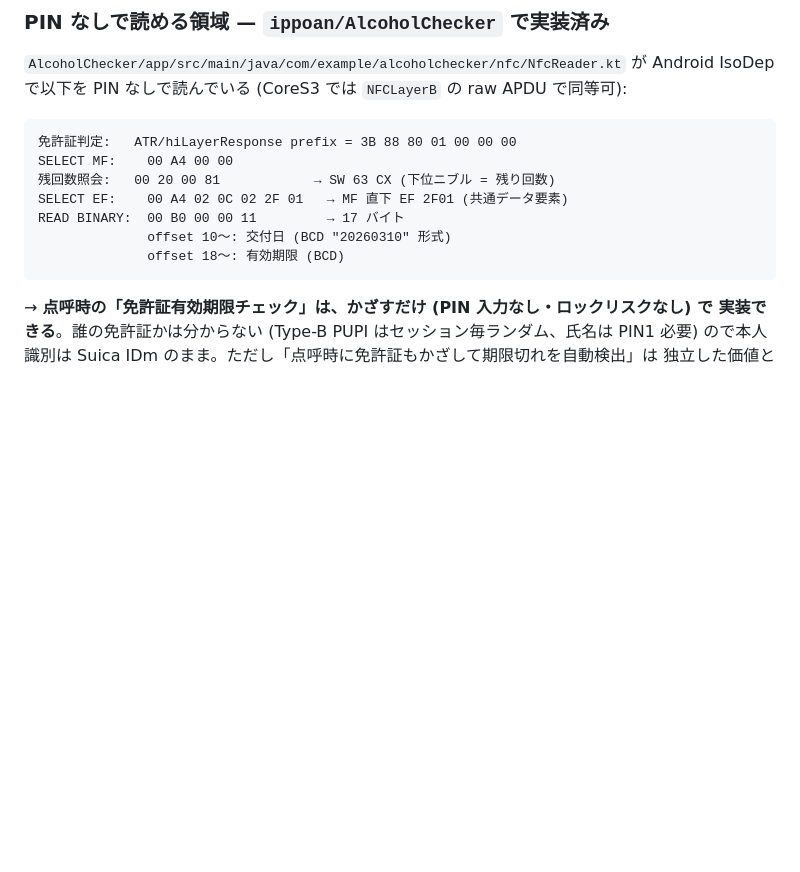
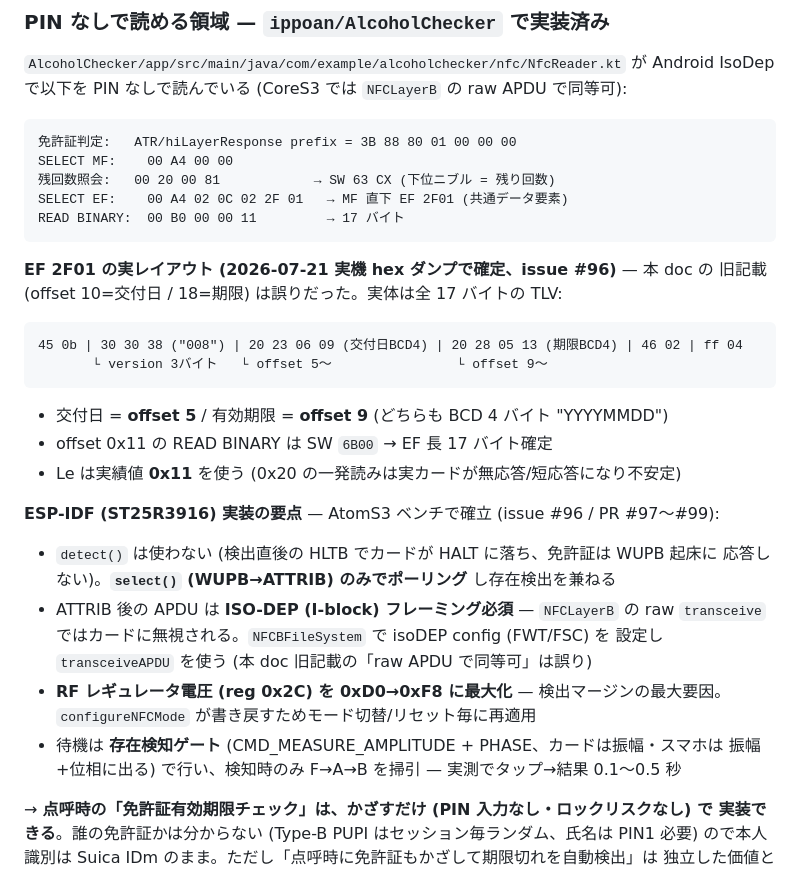
Before and after one commit to ippoan/alc-app-s3, a Markdown page: plan/nfc-card-identity.md, the part around one of its changes. GitHub-like rendering; blank space fills up the shorter version.

````diff
--- a/plan/nfc-card-identity.md
+++ b/plan/nfc-card-identity.md
@@ -115,9 +115,31 @@ SELECT MF:    00 A4 00 00
 残回数照会:   00 20 00 81            → SW 63 CX (下位ニブル = 残り回数)
 SELECT EF:    00 A4 02 0C 02 2F 01   → MF 直下 EF 2F01 (共通データ要素)
 READ BINARY:  00 B0 00 00 11         → 17 バイト
-              offset 10〜: 交付日 (BCD "20260310" 形式)
-              offset 18〜: 有効期限 (BCD)
 ```
+
+**EF 2F01 の実レイアウト (2026-07-21 実機 hex ダンプで確定、issue #96)** — 本 doc の
+旧記載 (offset 10=交付日 / 18=期限) は誤りだった。実体は全 17 バイトの TLV:
+
+```
+45 0b | 30 30 38 ("008") | 20 23 06 09 (交付日BCD4) | 20 28 05 13 (期限BCD4) | 46 02 | ff 04
+       └ version 3バイト   └ offset 5〜                └ offset 9〜
+```
+
+- 交付日 = **offset 5** / 有効期限 = **offset 9** (どちらも BCD 4 バイト "YYYYMMDD")
+- offset 0x11 の READ BINARY は SW `6B00` → EF 長 17 バイト確定
+- Le は実績値 **0x11** を使う (0x20 の一発読みは実カードが無応答/短応答になり不安定)
+
+**ESP-IDF (ST25R3916) 実装の要点** — AtomS3 ベンチで確立 (issue #96 / PR #97〜#99):
+
+- `detect()` は使わない (検出直後の HLTB でカードが HALT に落ち、免許証は WUPB 起床に
+  応答しない)。**`select()` (WUPB→ATTRIB) のみでポーリング** し存在検出を兼ねる
+- ATTRIB 後の APDU は **ISO-DEP (I-block) フレーミング必須** — `NFCLayerB` の raw
+  `transceive` ではカードに無視される。`NFCBFileSystem` で isoDEP config (FWT/FSC) を
+  設定し `transceiveAPDU` を使う (本 doc 旧記載の「raw APDU で同等可」は誤り)
+- **RF レギュレータ電圧 (reg 0x2C) を 0xD0→0xF8 に最大化** — 検出マージンの最大要因。
+  `configureNFCMode` が書き戻すためモード切替/リセット毎に再適用
+- 待機は **存在検知ゲート** (CMD_MEASURE_AMPLITUDE + PHASE、カードは振幅・スマホは
+  振幅+位相に出る) で行い、検知時のみ F→A→B を掃引 — 実測でタップ→結果 0.1〜0.5 秒
 
 → **点呼時の「免許証有効期限チェック」は、かざすだけ (PIN 入力なし・ロックリスクなし) で
 実装できる**。誰の免許証かは分からない (Type-B PUPI はセッション毎ランダム、氏名は PIN1 必要)
````
Also changed, not shown: other parts of plan/nfc-card-identity.md (+36 -0 lines), plan/cores3-hub-consolidation.md (+25 -0 lines).
